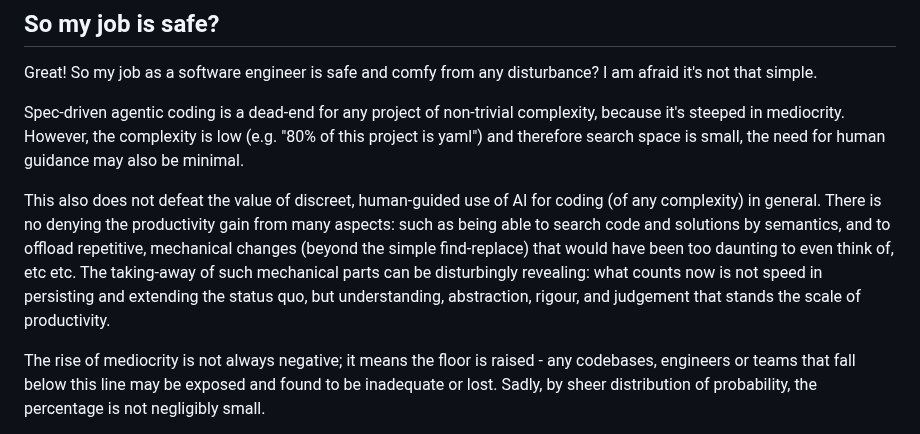
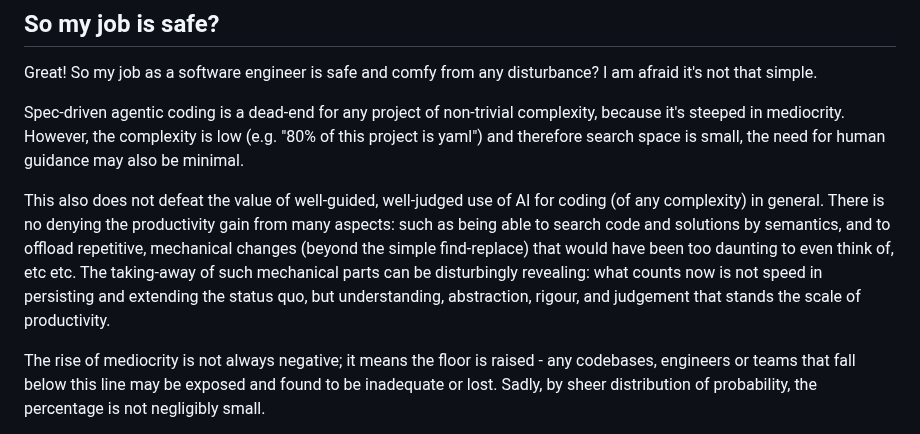
Before and after one commit to hackle/blog-rust, a Markdown page: raw/would-you-fly-an-ai-coded-plane.md, the part around the change. GitHub-like rendering.

Commit message:
with CJ feedback

```diff
--- a/raw/would-you-fly-an-ai-coded-plane.md
+++ b/raw/would-you-fly-an-ai-coded-plane.md
@@ -103,7 +103,7 @@ Great! So my job as a software engineer is safe and comfy from any disturbance?
 
 Spec-driven agentic coding is a dead-end for any project of non-trivial complexity, because it's steeped in mediocrity. However, the complexity is low (e.g. "80% of this project is yaml") and therefore search space is small, the need for human guidance may also be minimal.
 
-This also does not defeat the value of discreet, human-guided use of AI for coding (of any complexity) in general. There is no denying the productivity gain from many aspects: such as being able to search code and solutions by semantics, and to offload repetitive, mechanical changes (beyond the simple find-replace) that would have been too daunting to even think of, etc etc. The taking-away of such mechanical parts can be disturbingly revealing: what counts now is not speed in persisting and extending the status quo, but understanding, abstraction, rigour, and judgement that stands the scale of productivity.
+This also does not defeat the value of well-guided, well-judged use of AI for coding (of any complexity) in general. There is no denying the productivity gain from many aspects: such as being able to search code and solutions by semantics, and to offload repetitive, mechanical changes (beyond the simple find-replace) that would have been too daunting to even think of, etc etc. The taking-away of such mechanical parts can be disturbingly revealing: what counts now is not speed in persisting and extending the status quo, but understanding, abstraction, rigour, and judgement that stands the scale of productivity.
 
 The rise of mediocrity is not always negative; it means the floor is raised - any codebases, engineers or teams that fall below this line may be exposed and found to be inadequate or lost. Sadly, by sheer distribution of probability, the percentage is not negligibly small.
 
```
